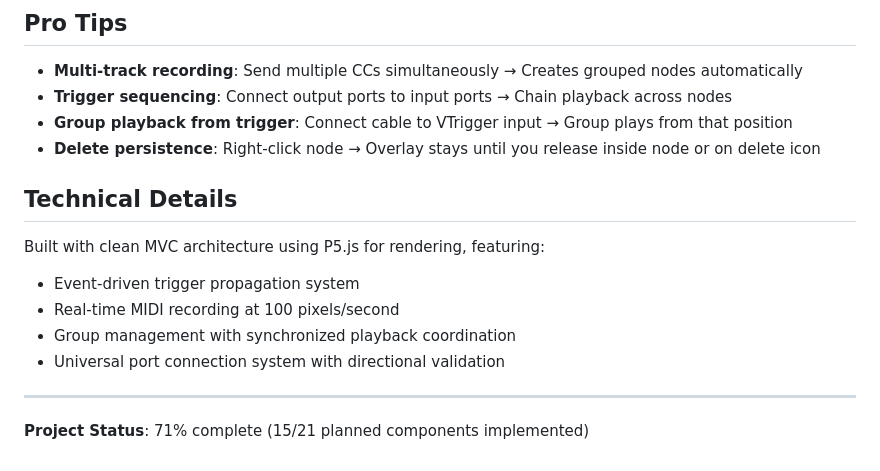
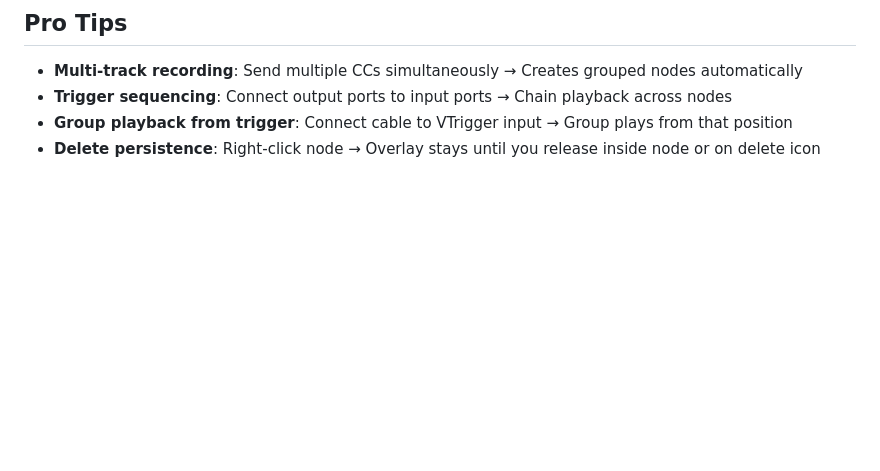
Before and after one commit to somaBits/Midi_BitLab, a Markdown page: README.md, the part around the change. Rendered like a GitHub page; blank space fills up the shorter version.

```diff
--- a/README.md
+++ b/README.md
@@ -87,15 +87,3 @@ Try it out here: [MIDI BitLab](somabits.github.io/Midi_BitLab/)
 - **Trigger sequencing**: Connect output ports to input ports → Chain playback across nodes
 - **Group playback from trigger**: Connect cable to VTrigger input → Group plays from that position
 - **Delete persistence**: Right-click node → Overlay stays until you release inside node or on delete icon
-
-## Technical Details
-
-Built with clean MVC architecture using P5.js for rendering, featuring:
-- Event-driven trigger propagation system
-- Real-time MIDI recording at 100 pixels/second
-- Group management with synchronized playback coordination
-- Universal port connection system with directional validation
-
----
-
-**Project Status**: 71% complete (15/21 planned components implemented)
```
